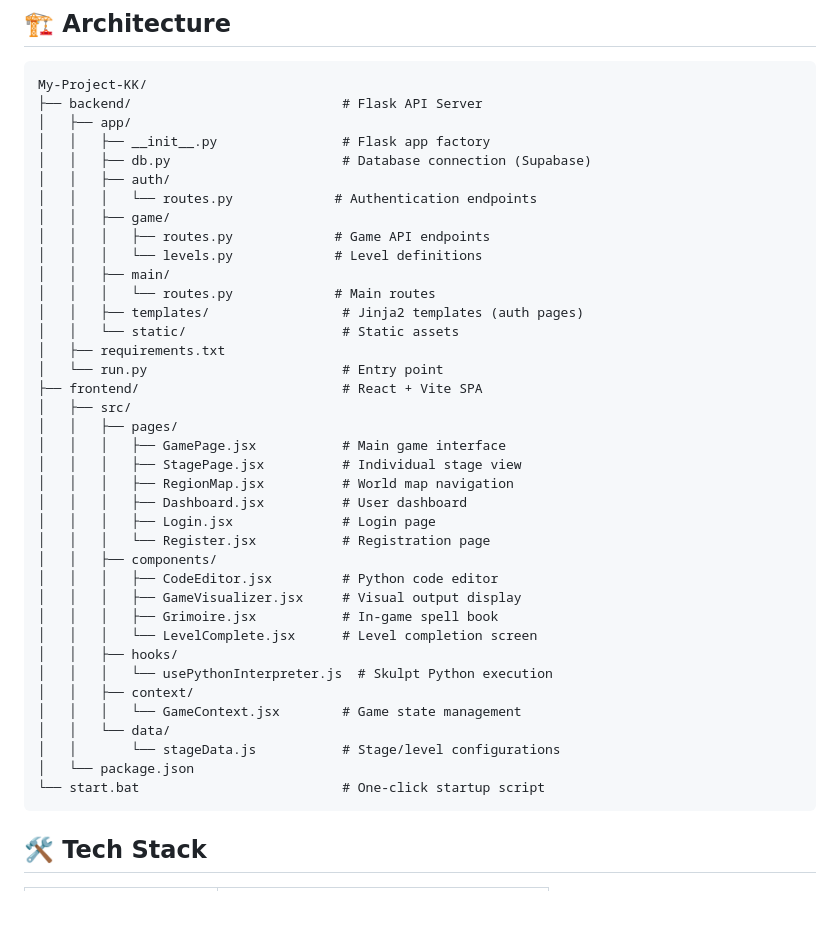
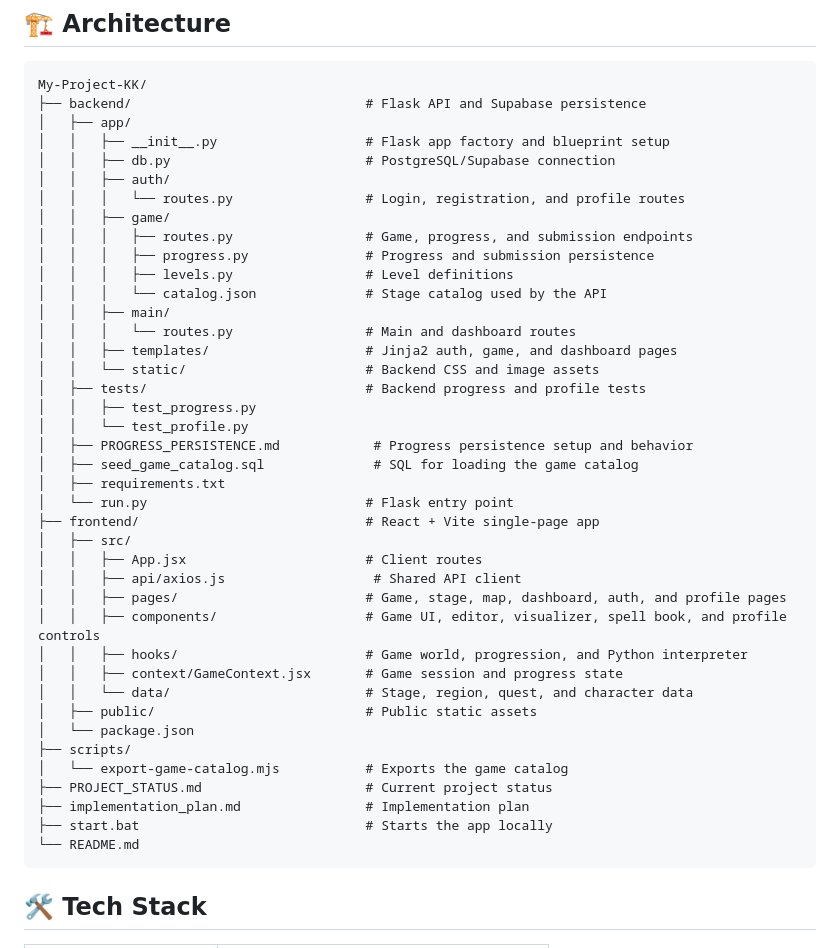
Before and after one commit to HlangKAA/My-Project-KK, a Markdown page: README.md, the part around the change. Rendered like a GitHub page; blank space fills up the shorter version.

Commit message:
docs: update project structure and status

````diff
--- a/README.md
+++ b/README.md
@@ -39,43 +39,45 @@ Write real Python code to restore color to a grayscale world!
 
 ```
 My-Project-KK/
-├── backend/                           # Flask API Server
+├── backend/                              # Flask API and Supabase persistence
 │   ├── app/
-│   │   ├── __init__.py                # Flask app factory
-│   │   ├── db.py                      # Database connection (Supabase)
+│   │   ├── __init__.py                   # Flask app factory and blueprint setup
+│   │   ├── db.py                         # PostgreSQL/Supabase connection
 │   │   ├── auth/
-│   │   │   └── routes.py             # Authentication endpoints
+│   │   │   └── routes.py                 # Login, registration, and profile routes
 │   │   ├── game/
-│   │   │   ├── routes.py             # Game API endpoints
-│   │   │   └── levels.py             # Level definitions
+│   │   │   ├── routes.py                 # Game, progress, and submission endpoints
+│   │   │   ├── progress.py               # Progress and submission persistence
+│   │   │   ├── levels.py                 # Level definitions
+│   │   │   └── catalog.json              # Stage catalog used by the API
 │   │   ├── main/
-│   │   │   └── routes.py             # Main routes
-│   │   ├── templates/                 # Jinja2 templates (auth pages)
-│   │   └── static/                    # Static assets
+│   │   │   └── routes.py                 # Main and dashboard routes
+│   │   ├── templates/                    # Jinja2 auth, game, and dashboard pages
+│   │   └── static/                       # Backend CSS and image assets
+│   ├── tests/                            # Backend progress and profile tests
+│   │   ├── test_progress.py
+│   │   └── test_profile.py
+│   ├── PROGRESS_PERSISTENCE.md            # Progress persistence setup and behavior
+│   ├── seed_game_catalog.sql              # SQL for loading the game catalog
 │   ├── requirements.txt
-│   └── run.py                         # Entry point
-├── frontend/                          # React + Vite SPA
+│   └── run.py                            # Flask entry point
+├── frontend/                             # React + Vite single-page app
 │   ├── src/
-│   │   ├── pages/
-│   │   │   ├── GamePage.jsx           # Main game interface
-│   │   │   ├── StagePage.jsx          # Individual stage view
-│   │   │   ├── RegionMap.jsx          # World map navigation
-│   │   │   ├── Dashboard.jsx          # User dashboard
-│   │   │   ├── Login.jsx              # Login page
-│   │   │   └── Register.jsx           # Registration page
-│   │   ├── components/
-│   │   │   ├── CodeEditor.jsx         # Python code editor
-│   │   │   ├── GameVisualizer.jsx     # Visual output display
-│   │   │   ├── Grimoire.jsx           # In-game spell book
-│   │   │   └── LevelComplete.jsx      # Level completion screen
-│   │   ├── hooks/
-│   │   │   └── usePythonInterpreter.js  # Skulpt Python execution
-│   │   ├── context/
-│   │   │   └── GameContext.jsx        # Game state management
-│   │   └── data/
-│   │       └── stageData.js           # Stage/level configurations
+│   │   ├── App.jsx                       # Client routes
+│   │   ├── api/axios.js                   # Shared API client
+│   │   ├── pages/                        # Game, stage, map, dashboard, auth, and profile pages
+│   │   ├── components/                   # Game UI, editor, visualizer, spell book, and profile controls
+│   │   ├── hooks/                        # Game world, progression, and Python interpreter
+│   │   ├── context/GameContext.jsx       # Game session and progress state
+│   │   └── data/                         # Stage, region, quest, and character data
+│   ├── public/                           # Public static assets
 │   └── package.json
-└── start.bat                          # One-click startup script
+├── scripts/
+│   └── export-game-catalog.mjs           # Exports the game catalog
+├── PROJECT_STATUS.md                     # Current project status
+├── implementation_plan.md                # Implementation plan
+├── start.bat                             # Starts the app locally
+└── README.md
 ```
 
 ## 🛠️ Tech Stack
````
Also changed, not shown: PROJECT_STATUS.md (+43 -16 lines).
